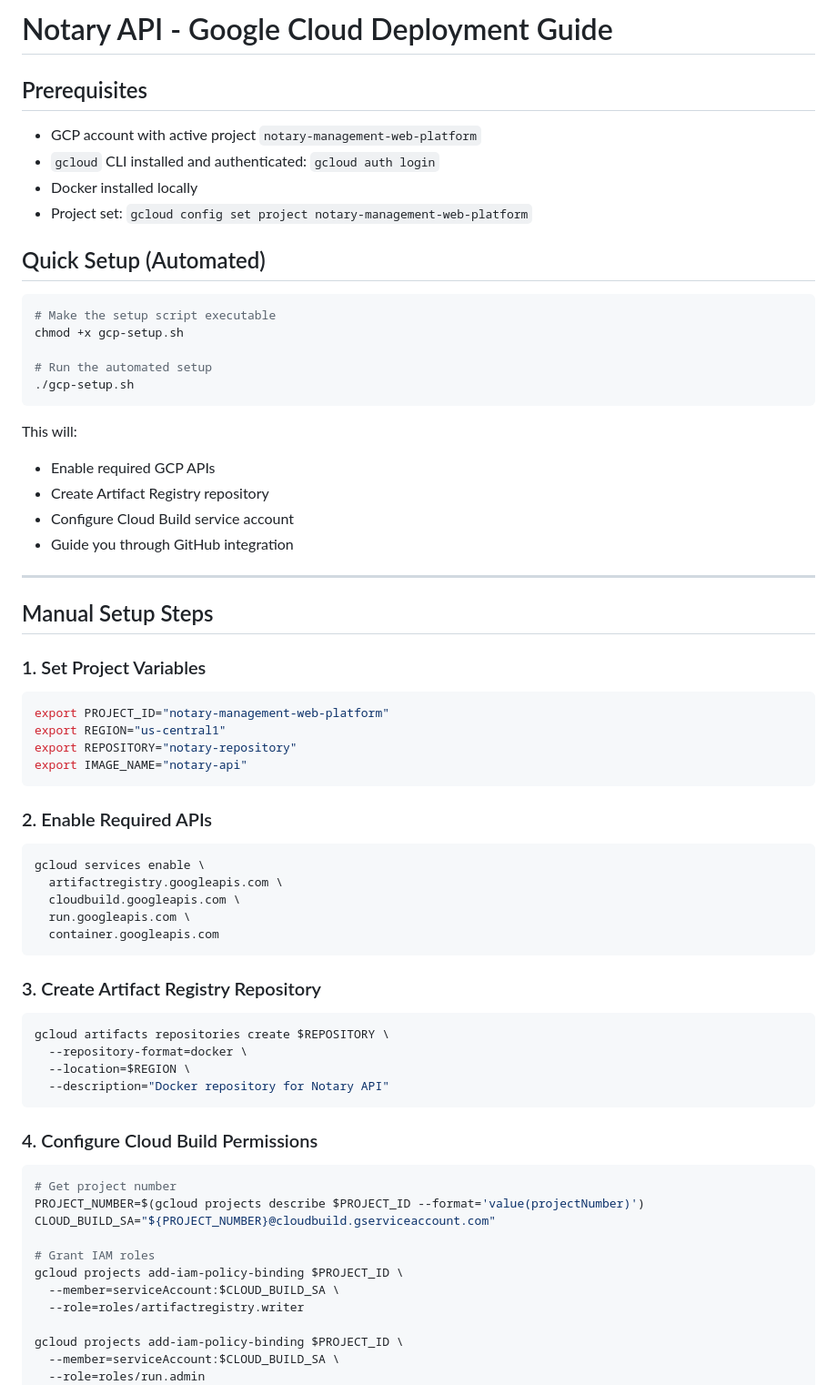
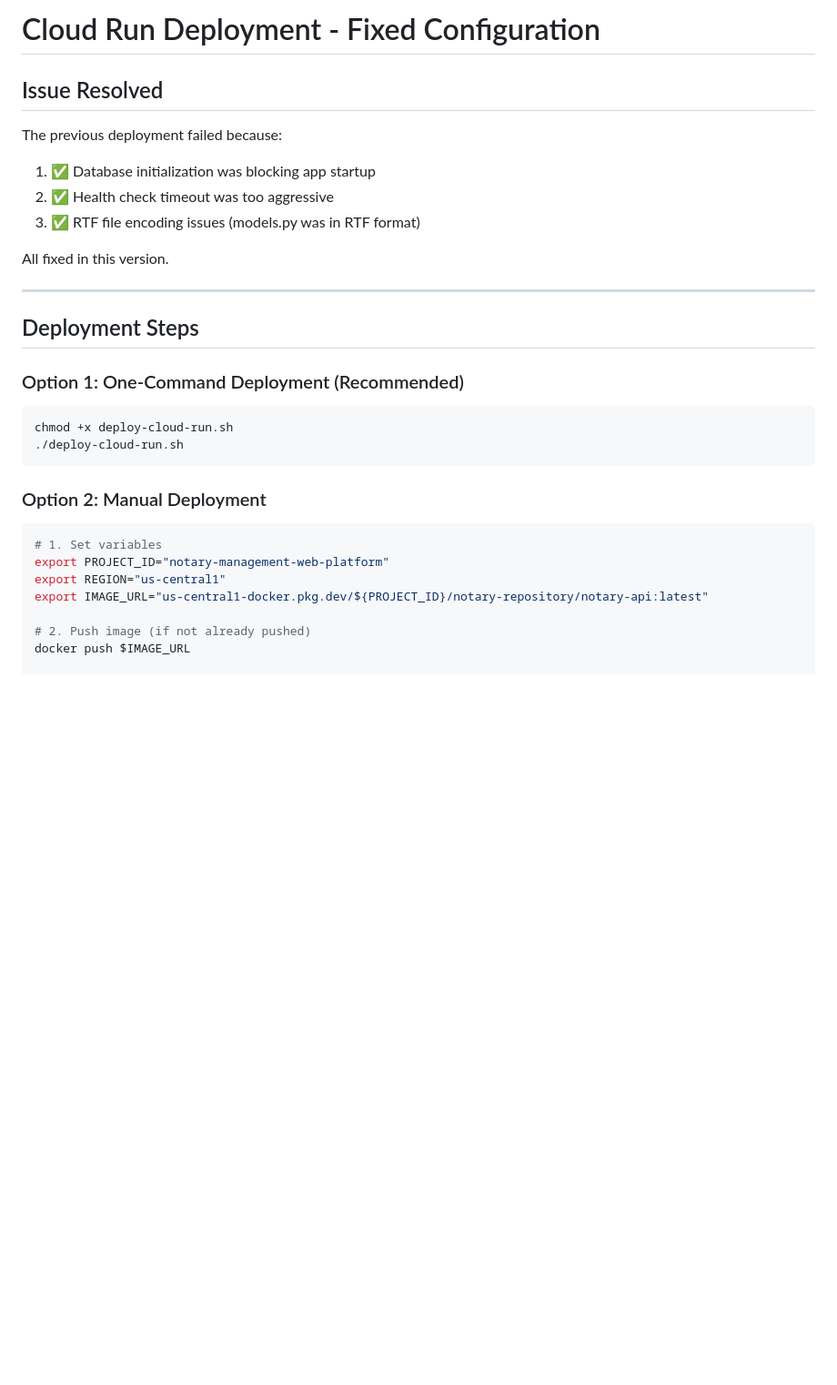
Before and after one commit to dimurano/notary-management-web-platform, a Markdown page: GCP-DEPLOYMENT.md, the part around one of its changes. Shown at 91% size. Rendered like a GitHub page; blank space fills up the shorter version.

````diff
--- a/GCP-DEPLOYMENT.md
+++ b/GCP-DEPLOYMENT.md
@@ -1,69 +1,30 @@
-# Notary API - Google Cloud Deployment Guide
+# Cloud Run Deployment - Fixed Configuration
 
-## Prerequisites
-- GCP account with active project `notary-management-web-platform`
-- `gcloud` CLI installed and authenticated: `gcloud auth login`
-- Docker installed locally
-- Project set: `gcloud config set project notary-management-web-platform`
+## Issue Resolved
+The previous deployment failed because:
+1. ✅ Database initialization was blocking app startup
+2. ✅ Health check timeout was too aggressive
+3. ✅ RTF file encoding issues (models.py was in RTF format)
 
-## Quick Setup (Automated)
-
-```bash
-# Make the setup script executable
-chmod +x gcp-setup.sh
-
-# Run the automated setup
-./gcp-setup.sh
-```
-
-This will:
-- Enable required GCP APIs
-- Create Artifact Registry repository
-- Configure Cloud Build service account
-- Guide you through GitHub integration
+All fixed in this version.
 
 ---
 
-## Manual Setup Steps
+## Deployment Steps
 
-### 1. Set Project Variables
+### Option 1: One-Command Deployment (Recommended)
 ```bash
+chmod +x deploy-cloud-run.sh
+./deploy-cloud-run.sh
+```
+
+### Option 2: Manual Deployment
+```bash
+# 1. Set variables
 export PROJECT_ID="notary-management-web-platform"
 export REGION="us-central1"
-export REPOSITORY="notary-repository"
-export IMAGE_NAME="notary-api"
-```
+export IMAGE_URL="us-central1-docker.pkg.dev/${PROJECT_ID}/notary-repository/notary-api:latest"
 
-### 2. Enable Required APIs
-```bash
-gcloud services enable \
-  artifactregistry.googleapis.com \
-  cloudbuild.googleapis.com \
-  run.googleapis.com \
-  container.googleapis.com
-```
+# 2. Push image (if not already pushed)
+docker push $IMAGE_URL
 
-### 3. Create Artifact Registry Repository
-```bash
-gcloud artifacts repositories create $REPOSITORY \
-  --repository-format=docker \
-  --location=$REGION \
-  --description="Docker repository for Notary API"
-```
-
-### 4. Configure Cloud Build Permissions
-```bash
-# Get project number
-PROJECT_NUMBER=$(gcloud projects describe $PROJECT_ID --format='value(projectNumber)')
-CLOUD_BUILD_SA="${PROJECT_NUMBER}@cloudbuild.gserviceaccount.com"
-
-# Grant IAM roles
-gcloud projects add-iam-policy-binding $PROJECT_ID \
-  --member=serviceAccount:$CLOUD_BUILD_SA \
-  --role=roles/artifactregistry.writer
-
-gcloud projects add-iam-policy-binding $PROJECT_ID \
-  --member=serviceAccount:$CLOUD_BUILD_SA \
-  --role=roles/run.admin
-```
-
````
Also changed, not shown: other parts of GCP-DEPLOYMENT.md (+87 -157 lines).
